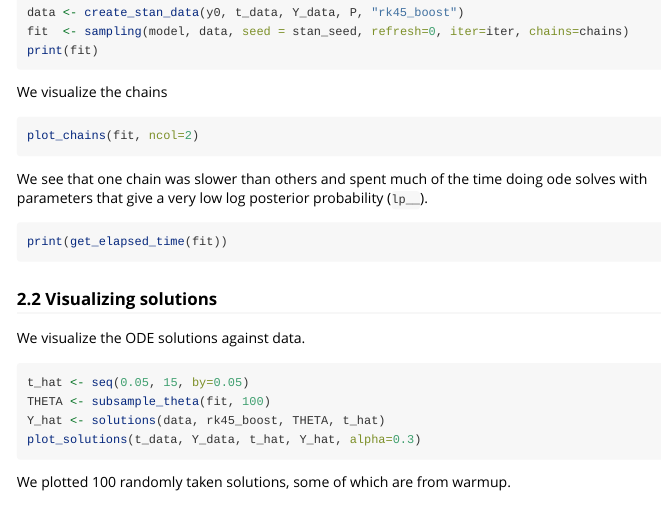
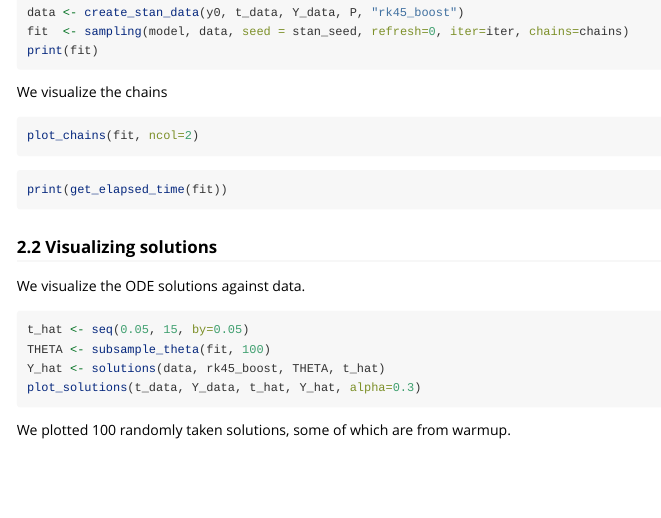
Before and after one commit to jtimonen/odeint-stan, an R Markdown document (part2.Rmd): the page in a window 1100 px wide, from 1250 px down. Rendered offline with R 4.5, knitr and Pandoc, with nearby package versions; the code is not run, so its results and figures are left out.

Commit message:
update part2

````diff
--- a/part2.Rmd
+++ b/part2.Rmd
@@ -68,7 +68,6 @@ We visualize the chains
 plot_chains(fit, ncol=2)
 ```
 
-We see that one chain was slower than others and spent much of the time doing ode solves with parameters that give a very low log posterior probability (`lp__`).
 ```{r time1}
 print(get_elapsed_time(fit))
 ```
````
Also changed, not shown: 1 other file.
